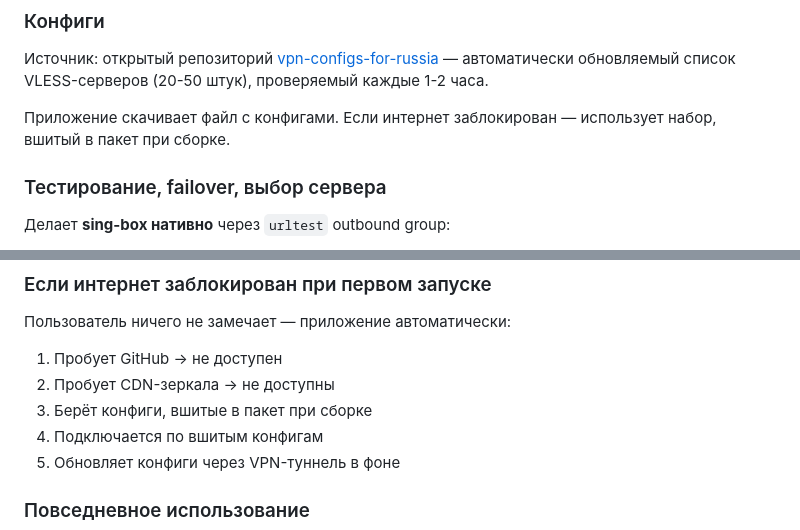
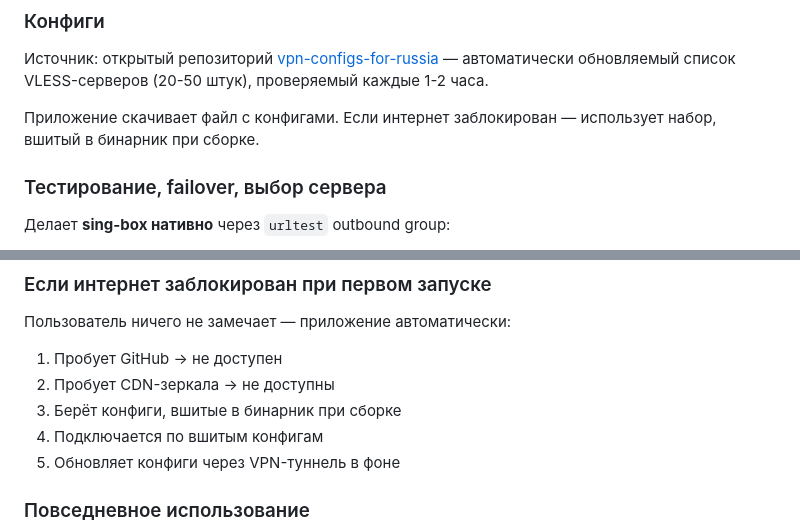
Before and after one commit to artyomandreevich888-bit/AvtoVpn, a Markdown page: CONCEPT.md, 2 parts joined by grey strips. GitHub-like rendering.

```diff
--- a/CONCEPT.md
+++ b/CONCEPT.md
@@ -39,7 +39,7 @@
 ### Конфиги
 Источник: открытый репозиторий [vpn-configs-for-russia](https://github.com/igareck/vpn-configs-for-russia) — автоматически обновляемый список VLESS-серверов (20-50 штук), проверяемый каждые 1-2 часа.
 
-Приложение скачивает файл с конфигами. Если интернет заблокирован — использует набор, вшитый в пакет при сборке.
+Приложение скачивает файл с конфигами. Если интернет заблокирован — использует набор, вшитый в бинарник при сборке.
 
 ### Тестирование, failover, выбор сервера
 Делает **sing-box нативно** через `urltest` outbound group:
@@ -160,7 +151,7 @@ sing-box поднимает HTTP API (`clash_api` на `127.0.0.1:9090`). При
 Пользователь ничего не замечает — приложение автоматически:
 1. Пробует GitHub → не доступен
 2. Пробует CDN-зеркала → не доступны
-3. Берёт конфиги, вшитые в пакет при сборке
+3. Берёт конфиги, вшитые в бинарник при сборке
 4. Подключается по вшитым конфигам
 5. Обновляет конфиги через VPN-туннель в фоне
 
```
Also changed, not shown: other parts of CONCEPT.md (+36 -45 lines).
